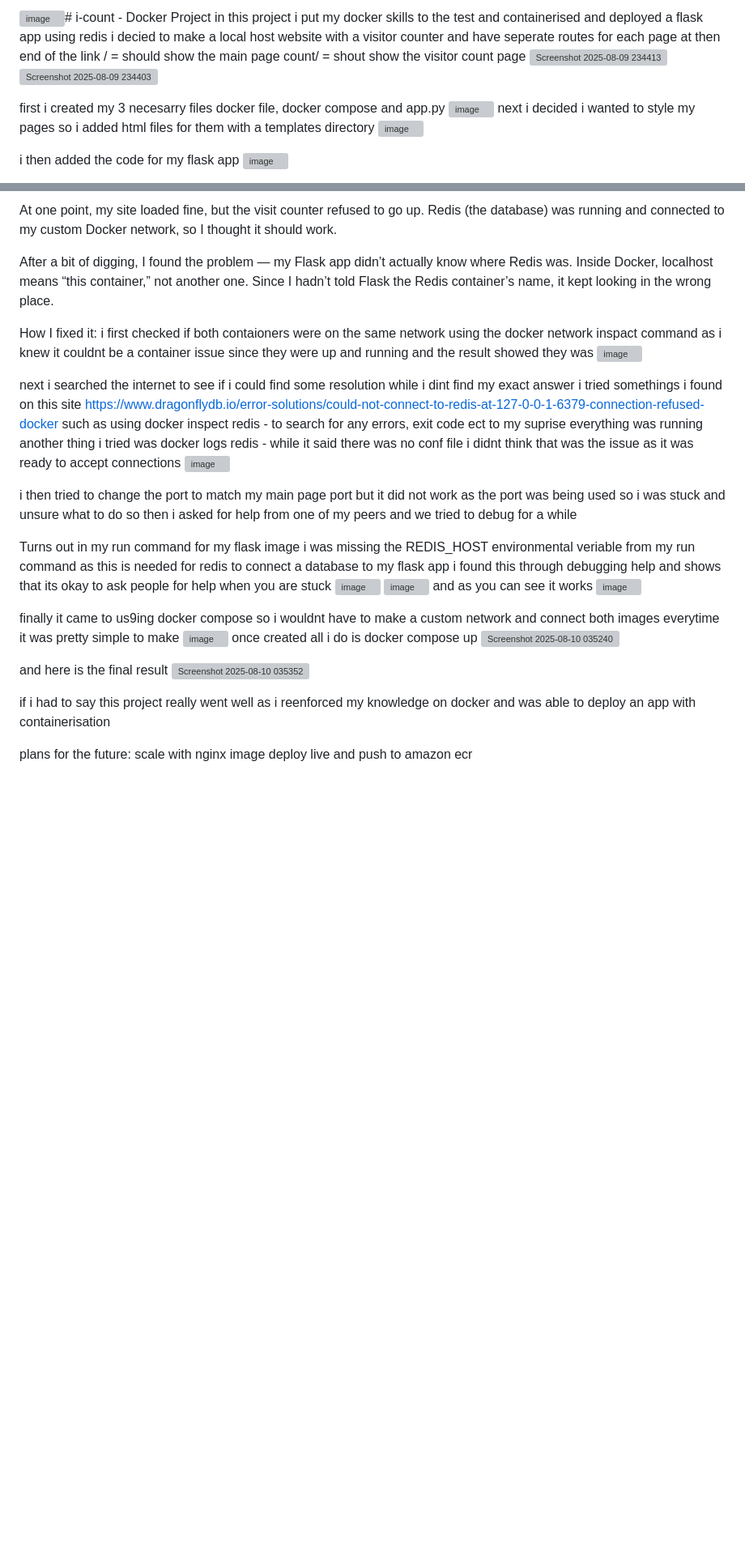
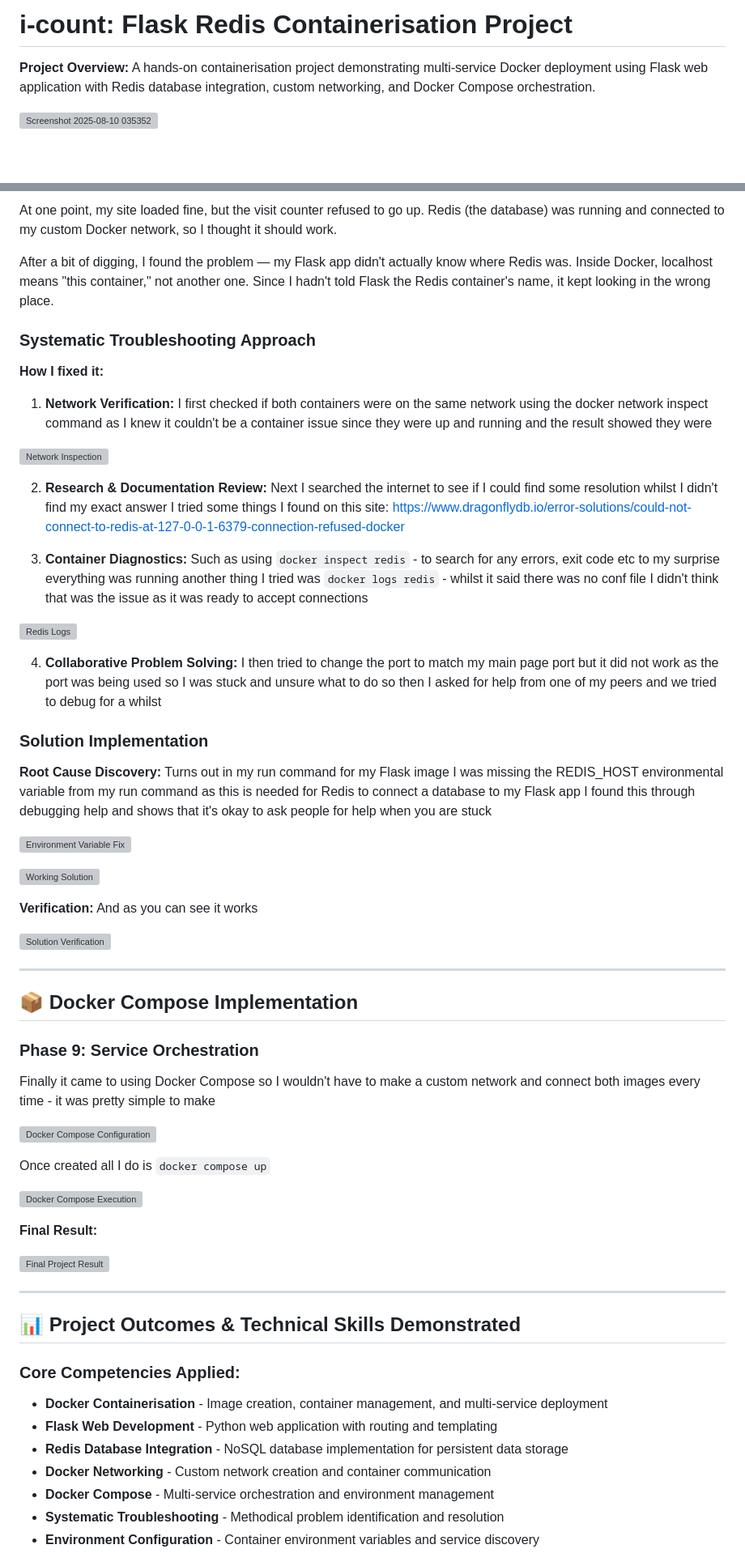
Before and after one commit to iqzy21/i-count, a Markdown page: README.md, 2 parts joined by grey strips. Shown: that part at 81% size. GitHub-like rendering; blank space fills up the shorter version; grey boxes are pictures that could not be loaded.

```diff
--- a/README.md
+++ b/README.md
@@ -1,16 +1,6 @@
-<img width="1917" height="1028" alt="image" src="https://github.com/user-attachments/assets/3f8b2a6a-6751-4140-b2d2-d3e01b64ad6c" /># i-count - Docker Project
-in this project i put my docker skills to the test and containerised and deployed a flask app using redis
-i decied to make a local host website with a visitor counter and have seperate routes for each page
-at then end of the link
-/ = should show the main page
-count/ = shout show the visitor count page
-<img width="1918" height="1033" alt="Screenshot 2025-08-09 234413" src="https://github.com/user-attachments/assets/767f705c-d451-4aa4-ae1f-423c39809060" />
-<img width="1919" height="1029" alt="Screenshot 2025-08-09 234403" src="https://github.com/user-attachments/assets/8452f952-1c18-4d2d-ab8c-c29a5d0bfca2" />
+# i-count: Flask Redis Containerisation Project
 
-first i created my 3 necesarry files docker file, docker compose and app.py
-<img width="163" height="68" alt="image" src="https://github.com/user-attachments/assets/15987638-2f02-41ca-9021-c40000118333" />
-next i decided i wanted to style my pages so i added html files for them with a templates directory
-<img width="162" height="86" alt="image" src="https://github.com/user-attachments/assets/afd01b86-bf55-4205-b1cd-d0d856a53ad6" />
+**Project Overview:** A hands-on containerisation project demonstrating multi-service Docker deployment using Flask web application with Redis database integration, custom networking, and Docker Compose orchestration.
 
-i then added the code for my flask app <img width="716" height="641" alt="image" src="https://github.com/user-attachments/assets/7e98be3d-7746-4858-8db5-a1454f24c9de" />
+<img width="1917" height="1028" alt="Screenshot 2025-08-10 035352" src="https://github.com/user-attachments/assets/01396dce-053f-4289-ab87-03d8870c1f52" />
 
@@ -59,40 +138,64 @@ my app was working but the vitis counter was not even though my redis data base
 
 At one point, my site loaded fine, but the visit counter refused to go up. Redis (the database) was running and connected to my custom Docker network, so I thought it should work.
 
-After a bit of digging, I found the problem — my Flask app didn’t actually know where Redis was. Inside Docker, localhost means “this container,” not another one. Since I hadn’t told Flask the Redis container’s name, it kept looking in the wrong place.
+After a bit of digging, I found the problem — my Flask app didn't actually know where Redis was. Inside Docker, localhost means "this container," not another one. Since I hadn't told Flask the Redis container's name, it kept looking in the wrong place.
 
-How I fixed it:
-i first checked if both contaioners were on the same network using the docker network inspact command as i knew it couldnt be a container issue since they were up and running
-and the result showed they was
-<img width="592" height="289" alt="image" src="https://github.com/user-attachments/assets/f5f1d536-20c1-4cba-a06f-e53e8116edc0" />
+### Systematic Troubleshooting Approach
 
-next i searched the internet to see if i could find some resolution
-while i dint find my exact answer i tried somethings i found on this site
-https://www.dragonflydb.io/error-solutions/could-not-connect-to-redis-at-127-0-0-1-6379-connection-refused-docker
-such as using docker inspect redis - to search for any errors, exit code ect to my suprise everything was running
-another thing i tried was docker logs redis - while it said there was no conf file i didnt think that was the issue as it was ready to accept connections
-<img width="615" height="224" alt="image" src="https://github.com/user-attachments/assets/63060408-6cc8-4cb4-9c59-6ad0bc08d158" />
+**How I fixed it:**
 
-i then tried to change the port to match my main page port but it did not work as the port was being used
-so i was stuck and unsure what to do so then i asked for help from one of my peers and we tried to debug for a while
+1. **Network Verification:** I first checked if both containers were on the same network using the docker network inspect command as I knew it couldn't be a container issue since they were up and running and the result showed they were
 
-Turns out in my run command for my flask image i was missing the REDIS_HOST environmental veriable from my run command as this is needed for redis to connect a database to my flask app i found this through debugging help and shows that its okay to ask people for help when you are stuck
-<img width="646" height="278" alt="image" src="https://github.com/user-attachments/assets/150c6ba1-119e-4c08-8bd0-dfa41a93a949" />
-<img width="504" height="157" alt="image" src="https://github.com/user-attachments/assets/2430a9f5-3aea-4197-9971-4c8b0b8851cf" />
-and as you can see it works
-<img width="578" height="485" alt="image" src="https://github.com/user-attachments/assets/9e2fc3e9-4205-4484-8667-7ec09ff61ac7" />
+![Network Inspection](https://github.com/user-attachments/assets/f5f1d536-20c1-4cba-a06f-e53e8116edc0)
 
-finally it came to us9ing docker compose so i wouldnt have to make a custom network and connect both images everytime
-it was pretty simple to make
-<img width="724" height="499" alt="image" src="https://github.com/user-attachments/assets/b98528dd-1411-4372-869c-425f21440e14" />
-once created all i do is docker compose up
-<img width="396" height="106" alt="Screenshot 2025-08-10 035240" src="https://github.com/user-attachments/assets/3712224a-0b34-4ffa-a201-5d3f76afcdd9" />
+2. **Research & Documentation Review:** Next I searched the internet to see if I could find some resolution whilst I didn't find my exact answer I tried some things I found on this site: https://www.dragonflydb.io/error-solutions/could-not-connect-to-redis-at-127-0-0-1-6379-connection-refused-docker
 
-and here is the final result
-<img width="1917" height="1028" alt="Screenshot 2025-08-10 035352" src="https://github.com/user-attachments/assets/1249ec41-46c2-4257-8b2f-2ff998ff41eb" />
+3. **Container Diagnostics:** Such as using `docker inspect redis` - to search for any errors, exit code etc to my surprise everything was running another thing I tried was `docker logs redis` - whilst it said there was no conf file I didn't think that was the issue as it was ready to accept connections
 
-if i had to say this project really went well as i reenforced my knowledge on docker and was able to deploy an app with containerisation
+![Redis Logs](https://github.com/user-attachments/assets/63060408-6cc8-4cb4-9c59-6ad0bc08d158)
 
-plans for the future:
-scale with nginx image
-deploy live and push to amazon ecr
+4. **Collaborative Problem Solving:** I then tried to change the port to match my main page port but it did not work as the port was being used so I was stuck and unsure what to do so then I asked for help from one of my peers and we tried to debug for a whilst
+
+### Solution Implementation
+
+**Root Cause Discovery:** Turns out in my run command for my Flask image I was missing the REDIS_HOST environmental variable from my run command as this is needed for Redis to connect a database to my Flask app I found this through debugging help and shows that it's okay to ask people for help when you are stuck
+
+![Environment Variable Fix](https://github.com/user-attachments/assets/150c6ba1-119e-4c08-8bd0-dfa41a93a949)
+
+![Working Solution](https://github.com/user-attachments/assets/2430a9f5-3aea-4197-9971-4c8b0b8851cf)
+
+**Verification:** And as you can see it works
+
+![Solution Verification](https://github.com/user-attachments/assets/9e2fc3e9-4205-4484-8667-7ec09ff61ac7)
+
+---
+
+## 📦 Docker Compose Implementation
+
+### Phase 9: Service Orchestration
+
+Finally it came to using Docker Compose so I wouldn't have to make a custom network and connect both images every time - it was pretty simple to make
+
+![Docker Compose Configuration](https://github.com/user-attachments/assets/b98528dd-1411-4372-869c-425f21440e14)
+
+Once created all I do is `docker compose up`
+
+![Docker Compose Execution](https://github.com/user-attachments/assets/3712224a-0b34-4ffa-a201-5d3f76afcdd9)
+
+**Final Result:**
+
+![Final Project Result](https://github.com/user-attachments/assets/1249ec41-46c2-4257-8b2f-2ff998ff41eb)
+
+---
+
+## 📊 Project Outcomes & Technical Skills Demonstrated
+
+### Core Competencies Applied:
+- **Docker Containerisation** - Image creation, container management, and multi-service deployment
+- **Flask Web Development** - Python web application with routing and templating
+- **Redis Database Integration** - NoSQL database implementation for persistent data storage
+- **Docker Networking** - Custom network creation and container communication
+- **Docker Compose** - Multi-service orchestration and environment management
+- **Systematic Troubleshooting** - Methodical problem identification and resolution
+- **Environment Configuration** - Container environment variables and service discovery
+
```
Also changed, not shown: other parts of README.md (+152 -31 lines).
